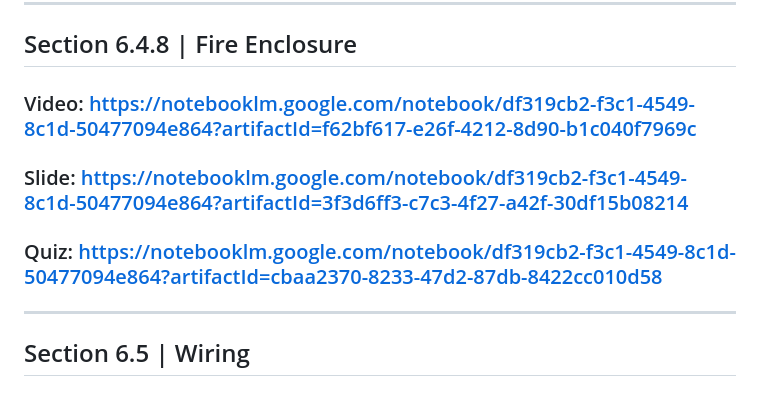
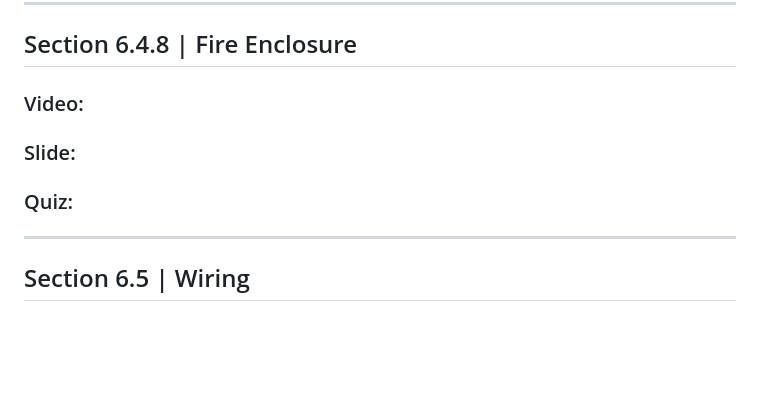
Before and after one commit to btaira/safety101, a Markdown page: readme.md, the part around the change. GitHub-like rendering; blank space fills up the shorter version.

```diff
--- a/readme.md
+++ b/readme.md
@@ -63,9 +63,9 @@
 ### Quiz: https://notebooklm.google.com/notebook/96587281-52f1-4fd2-98f7-a7e9e85808ae?artifactId=7e01bb1a-bdbc-46a5-9040-4e390bc66253
 ***
 ## Section 6.4.8 | Fire Enclosure
-### Video: https://notebooklm.google.com/notebook/df319cb2-f3c1-4549-8c1d-50477094e864?artifactId=f62bf617-e26f-4212-8d90-b1c040f7969c
-### Slide: https://notebooklm.google.com/notebook/df319cb2-f3c1-4549-8c1d-50477094e864?artifactId=3f3d6ff3-c7c3-4f27-a42f-30df15b08214
-### Quiz: https://notebooklm.google.com/notebook/df319cb2-f3c1-4549-8c1d-50477094e864?artifactId=cbaa2370-8233-47d2-87db-8422cc010d58
+### Video:
+### Slide:
+### Quiz:
 ***
 ## Section 6.5 | Wiring
 ### Video: https://notebooklm.google.com/notebook/0df01320-f3c9-432b-98dc-b7f6591d96f0?artifactId=433499ff-f165-4403-b02d-a4e48c428cfd
```
